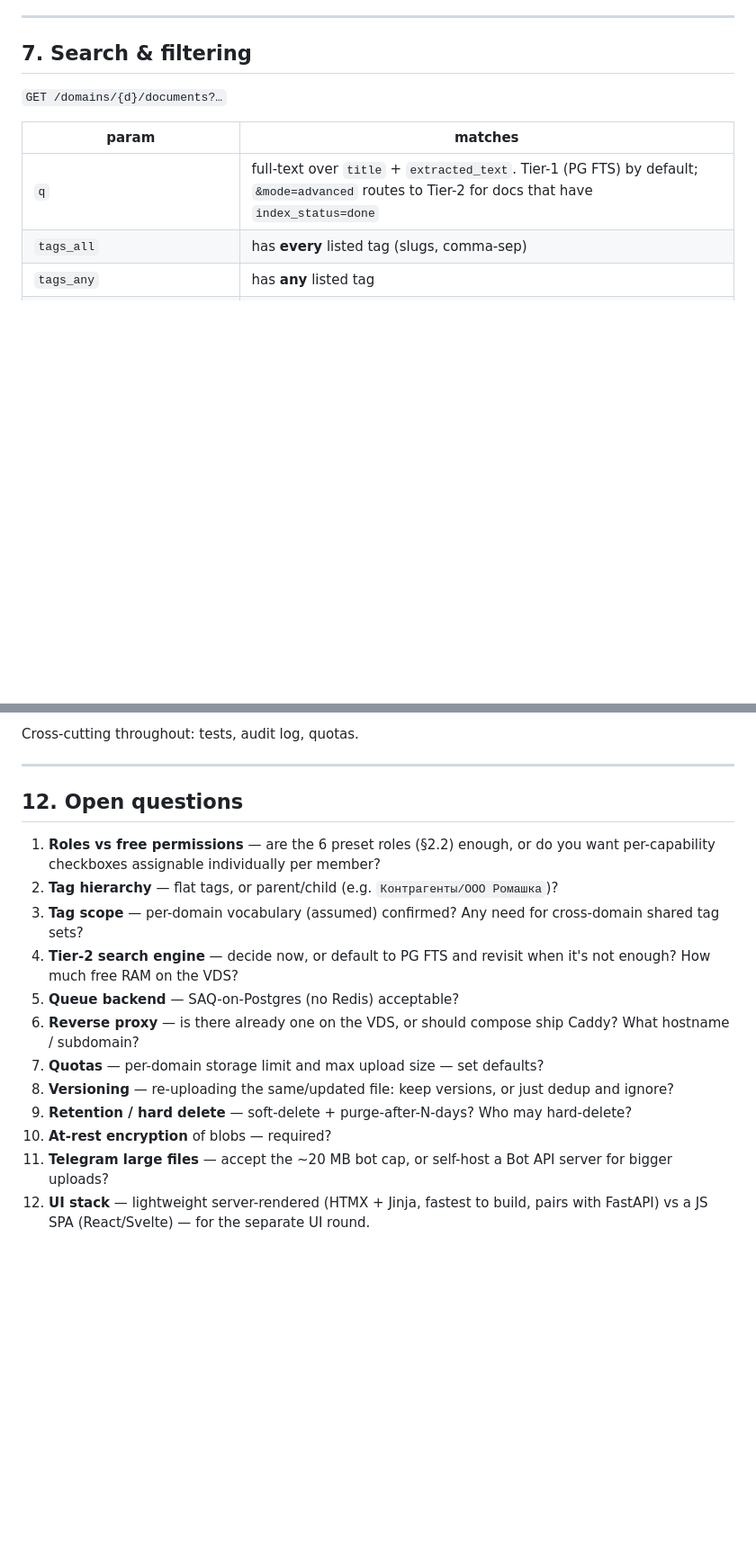
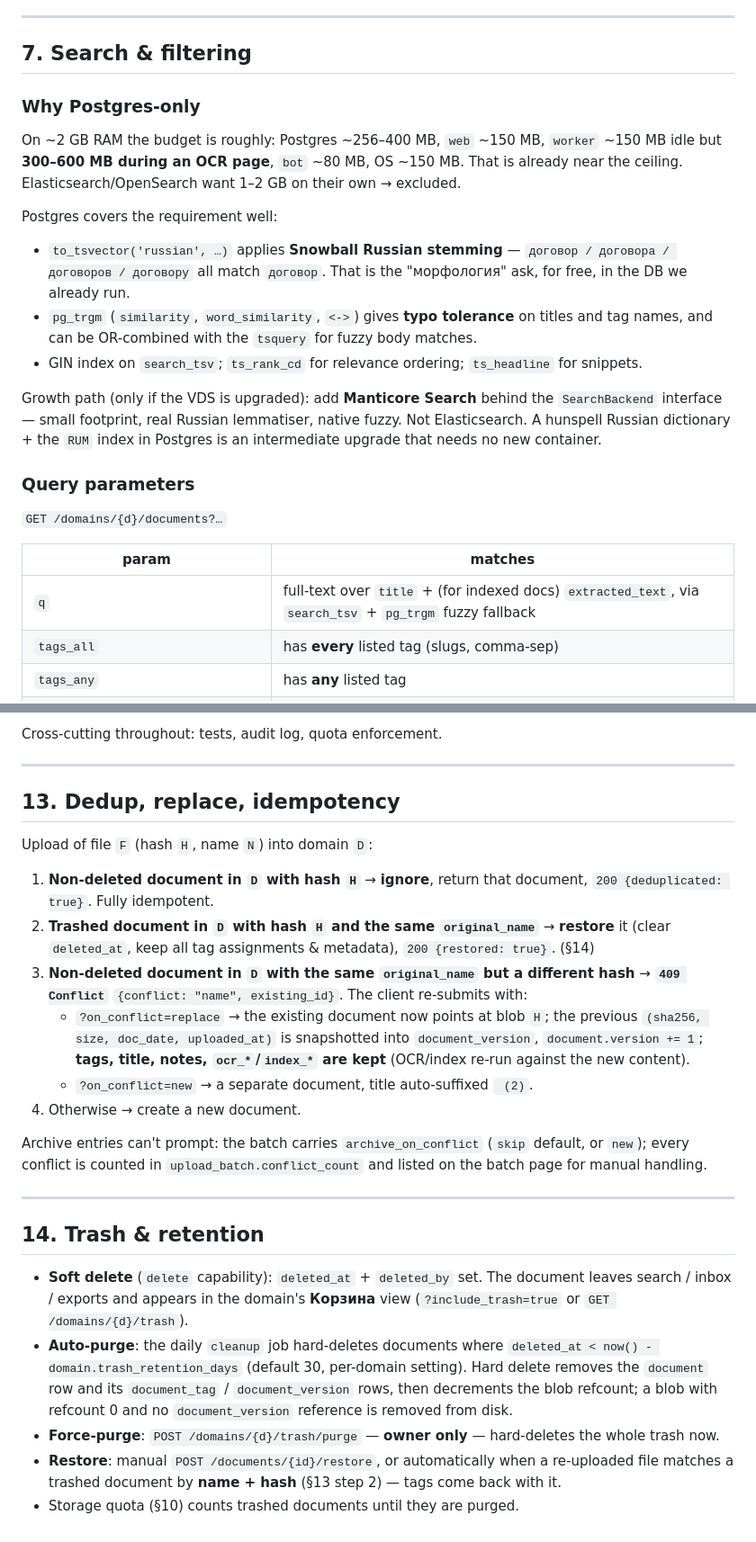
Before and after one commit to morphey83/docs_classifier, a Markdown page: docs/architecture.md, 2 parts joined by grey strips. Shown at 90% size. Drawn GitHub-style; blank space fills up the shorter version.

```diff
--- a/docs/architecture.md
+++ b/docs/architecture.md
@@ -299,11 +321,36 @@ counts by status / has_ocr / has_index) to drive filter UIs.
 
 ## 7. Search & filtering
 
+### Why Postgres-only
+
+On ~2 GB RAM the budget is roughly: Postgres ~256–400 MB, `web` ~150 MB,
+`worker` ~150 MB idle but **300–600 MB during an OCR page**, `bot` ~80 MB, OS
+~150 MB. That is already near the ceiling. Elasticsearch/OpenSearch want
+1–2 GB on their own → excluded.
+
+Postgres covers the requirement well:
+
+- `to_tsvector('russian', …)` applies **Snowball Russian stemming** —
+  `договор / договора / договоров / договору` all match `договор`. That is the
+  "морфология" ask, for free, in the DB we already run.
+- `pg_trgm` (`similarity`, `word_similarity`, `<->`) gives **typo tolerance** on
+  titles and tag names, and can be OR-combined with the `tsquery` for fuzzy body
+  matches.
+- GIN index on `search_tsv`; `ts_rank_cd` for relevance ordering; `ts_headline`
+  for snippets.
+
+Growth path (only if the VDS is upgraded): add **Manticore Search** behind the
+`SearchBackend` interface — small footprint, real Russian lemmatiser, native
+fuzzy. Not Elasticsearch. A hunspell Russian dictionary + the `RUM` index in
+Postgres is an intermediate upgrade that needs no new container.
+
+### Query parameters
+
 `GET /domains/{d}/documents?…`
 
 | param | matches |
 |---|---|
-| `q` | full-text over `title` + `extracted_text`. Tier-1 (PG FTS) by default; `&mode=advanced` routes to Tier-2 for docs that have `index_status=done` |
+| `q` | full-text over `title` + (for indexed docs) `extracted_text`, via `search_tsv` + `pg_trgm` fuzzy fallback |
 | `tags_all` | has **every** listed tag (slugs, comma-sep) |
 | `tags_any` | has **any** listed tag |
 | `tags_none` | has **none** of the listed tags |
@@ -388,27 +473,46 @@ native deps.
 
-Cross-cutting throughout: tests, audit log, quotas.
+Cross-cutting throughout: tests, audit log, quota enforcement.
 
 ---
 
-## 12. Open questions
+## 13. Dedup, replace, idempotency
 
-1. **Roles vs free permissions** — are the 6 preset roles (§2.2) enough, or do
-   you want per-capability checkboxes assignable individually per member?
-2. **Tag hierarchy** — flat tags, or parent/child (e.g. `Контрагенты/ООО Ромашка`)?
-3. **Tag scope** — per-domain vocabulary (assumed) confirmed? Any need for
-   cross-domain shared tag sets?
-4. **Tier-2 search engine** — decide now, or default to PG FTS and revisit when
-   it's not enough? How much free RAM on the VDS?
-5. **Queue backend** — SAQ-on-Postgres (no Redis) acceptable?
-6. **Reverse proxy** — is there already one on the VDS, or should compose ship
-   Caddy? What hostname / subdomain?
-7. **Quotas** — per-domain storage limit and max upload size — set defaults?
-8. **Versioning** — re-uploading the same/updated file: keep versions, or just
-   dedup and ignore?
-9. **Retention / hard delete** — soft-delete + purge-after-N-days? Who may
-   hard-delete?
-10. **At-rest encryption** of blobs — required?
-11. **Telegram large files** — accept the ~20 MB bot cap, or self-host a Bot API
-    server for bigger uploads?
-12. **UI stack** — lightweight server-rendered (HTMX + Jinja, fastest to build,
-    pairs with FastAPI) vs a JS SPA (React/Svelte) — for the separate UI round.
+Upload of file `F` (hash `H`, name `N`) into domain `D`:
+
+1. **Non-deleted document in `D` with hash `H`** → **ignore**, return that
+   document, `200 {deduplicated: true}`. Fully idempotent.
+2. **Trashed document in `D` with hash `H` and the same `original_name`** →
+   **restore** it (clear `deleted_at`, keep all tag assignments & metadata),
+   `200 {restored: true}`. (§14)
+3. **Non-deleted document in `D` with the same `original_name` but a different
+   hash** → **`409 Conflict`** `{conflict: "name", existing_id}`. The client
+   re-submits with:
+   - `?on_conflict=replace` → the existing document now points at blob `H`; the
+     previous `(sha256, size, doc_date, uploaded_at)` is snapshotted into
+     `document_version`, `document.version += 1`; **tags, title, notes,
+     `ocr_*`/`index_*` are kept** (OCR/index re-run against the new content).
+   - `?on_conflict=new` → a separate document, title auto-suffixed ` (2)`.
+4. Otherwise → create a new document.
+
+Archive entries can't prompt: the batch carries `archive_on_conflict`
+(`skip` default, or `new`); every conflict is counted in
+`upload_batch.conflict_count` and listed on the batch page for manual handling.
+
+---
+
+## 14. Trash & retention
+
+- **Soft delete** (`delete` capability): `deleted_at` + `deleted_by` set. The
+  document leaves search / inbox / exports and appears in the domain's
+  **Корзина** view (`?include_trash=true` or `GET /domains/{d}/trash`).
+- **Auto-purge**: the daily `cleanup` job hard-deletes documents where
+  `deleted_at < now() - domain.trash_retention_days` (default 30, per-domain
+  setting). Hard delete removes the `document` row and its `document_tag` /
+  `document_version` rows, then decrements the blob refcount; a blob with
+  refcount 0 and no `document_version` reference is removed from disk.
+- **Force-purge**: `POST /domains/{d}/trash/purge` — **owner only** — hard-deletes
+  the whole trash now.
+- **Restore**: manual `POST /documents/{id}/restore`, or automatically when a
+  re-uploaded file matches a trashed document by **name + hash** (§13 step 2) —
+  tags come back with it.
+- Storage quota (§10) counts trashed documents until they are purged.
```
Also changed, not shown: other parts of docs/architecture.md (+123 -63 lines).
